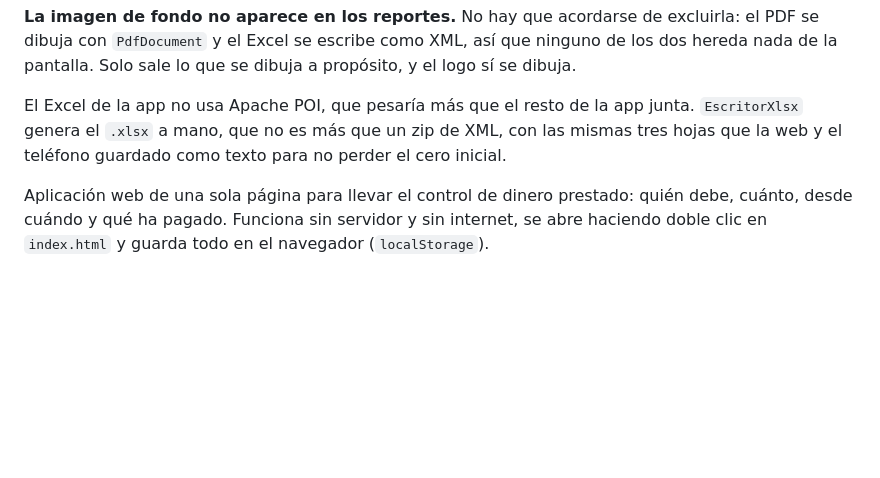
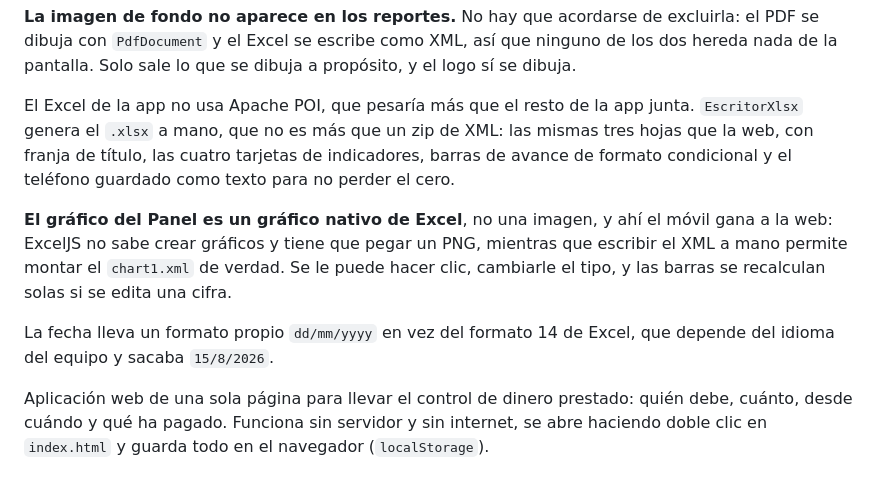
Before and after one commit to SUMMED04/control-deudores, a Markdown page: README.md, the part around the change. GitHub-like rendering; blank space fills up the shorter version.

Commit message:
docs: explicar el grafico nativo del Excel de Android
Co-Authored-By: Claude Opus 5 <noreply@anthropic.com>

```diff
--- a/README.md
+++ b/README.md
@@ -44,8 +44,17 @@ PDF se dibuja con `PdfDocument` y el Excel se escribe como XML, así que ninguno
 hereda nada de la pantalla. Solo sale lo que se dibuja a propósito, y el logo sí se dibuja.
 
 El Excel de la app no usa Apache POI, que pesaría más que el resto de la app junta.
-`EscritorXlsx` genera el `.xlsx` a mano, que no es más que un zip de XML, con las mismas
-tres hojas que la web y el teléfono guardado como texto para no perder el cero inicial.
+`EscritorXlsx` genera el `.xlsx` a mano, que no es más que un zip de XML: las mismas tres
+hojas que la web, con franja de título, las cuatro tarjetas de indicadores, barras de
+avance de formato condicional y el teléfono guardado como texto para no perder el cero.
+
+**El gráfico del Panel es un gráfico nativo de Excel**, no una imagen, y ahí el móvil gana
+a la web: ExcelJS no sabe crear gráficos y tiene que pegar un PNG, mientras que escribir
+el XML a mano permite montar el `chart1.xml` de verdad. Se le puede hacer clic, cambiarle
+el tipo, y las barras se recalculan solas si se edita una cifra.
+
+La fecha lleva un formato propio `dd/mm/yyyy` en vez del formato 14 de Excel, que depende
+del idioma del equipo y sacaba `15/8/2026`.
 
 
 Aplicación web de una sola página para llevar el control de dinero prestado: quién debe,
```
